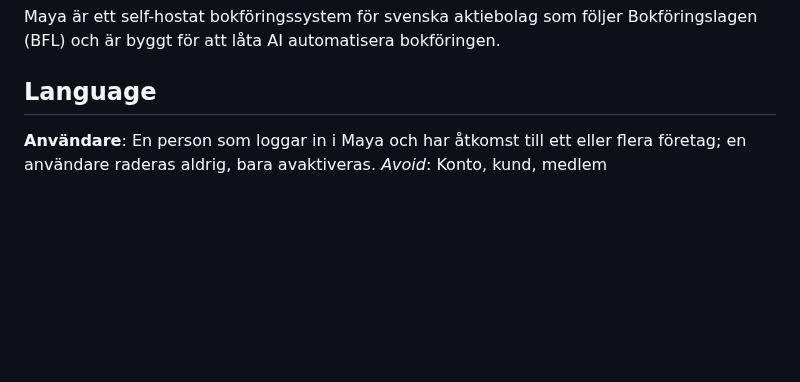
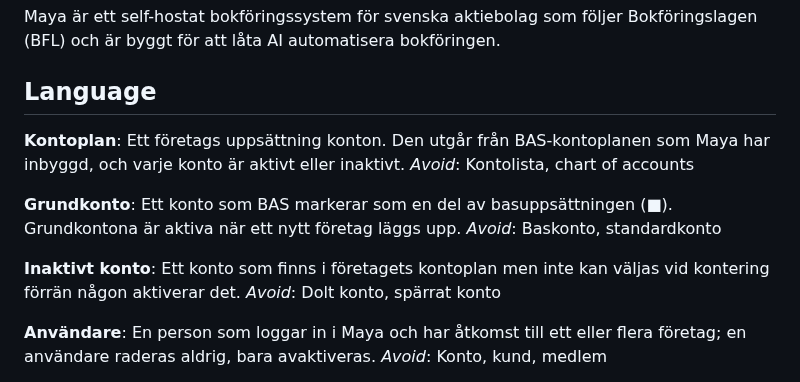
Before and after one commit to hartwigcarlsson/maya, a Markdown page: GLOSSARY.md, the part around the change. Drawn GitHub-style; blank space fills up the shorter version.

```diff
--- a/GLOSSARY.md
+++ b/GLOSSARY.md
@@ -3,6 +3,18 @@
 Maya är ett self-hostat bokföringssystem för svenska aktiebolag som följer Bokföringslagen (BFL) och är byggt för att låta AI automatisera bokföringen.
 
 ## Language
+
+**Kontoplan**:
+Ett företags uppsättning konton. Den utgår från BAS-kontoplanen som Maya har inbyggd, och varje konto är aktivt eller inaktivt.
+_Avoid_: Kontolista, chart of accounts
+
+**Grundkonto**:
+Ett konto som BAS markerar som en del av basuppsättningen (■). Grundkontona är aktiva när ett nytt företag läggs upp.
+_Avoid_: Baskonto, standardkonto
+
+**Inaktivt konto**:
+Ett konto som finns i företagets kontoplan men inte kan väljas vid kontering förrän någon aktiverar det.
+_Avoid_: Dolt konto, spärrat konto
 
 **Användare**:
 En person som loggar in i Maya och har åtkomst till ett eller flera företag; en användare raderas aldrig, bara avaktiveras.
```
Also changed, not shown: docs/adr/0006-bas-kontoplanen-byggs-in.md (added, +17 -0 lines).
